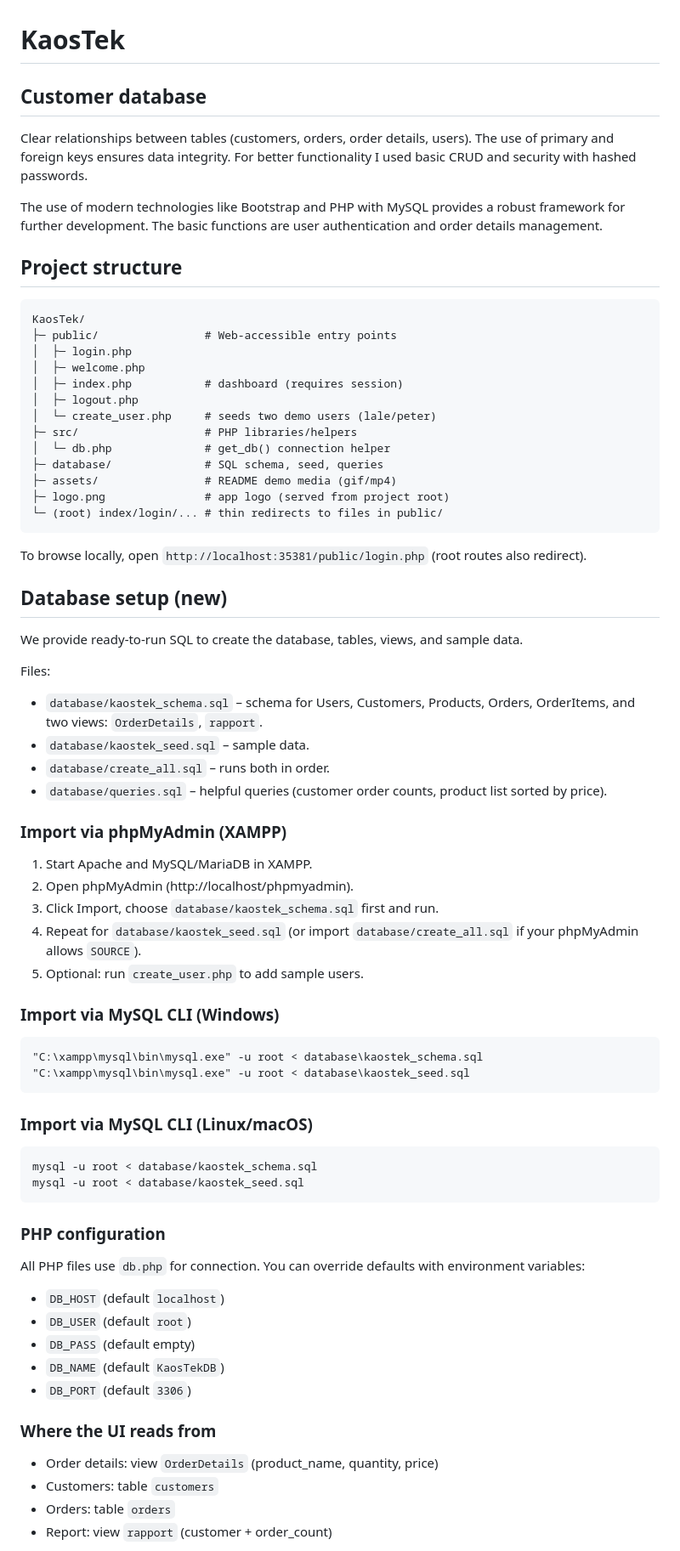
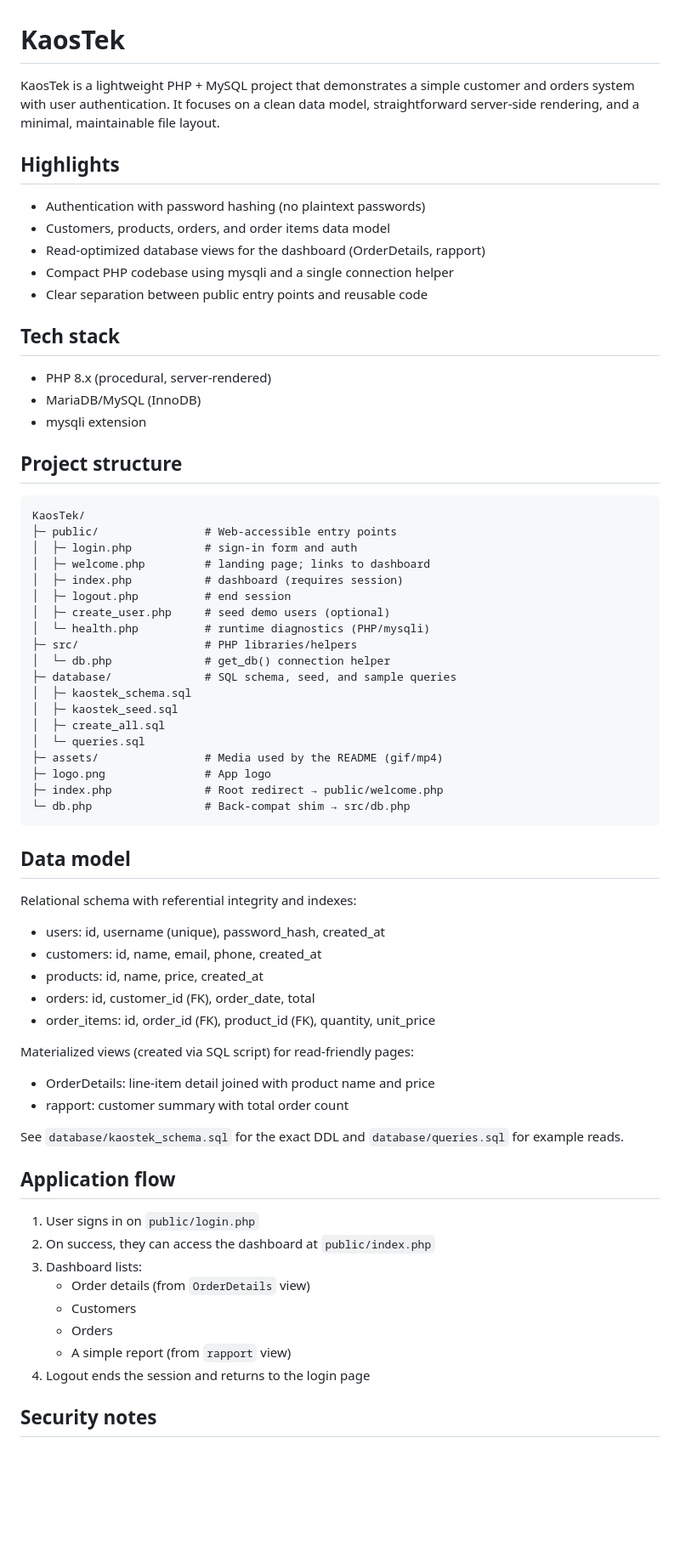
Before and after one commit to Larisa-E/KaosTek, a Markdown page: README.md, the part around one of its changes. Shown at 85% size. Drawn GitHub-style; blank space fills up the shorter version.

Commit message:
Docs: project-focused README (remove setup/how-to sections)

````diff
--- a/README.md
+++ b/README.md
@@ -1,70 +1,72 @@
 # KaosTek
 
-## Customer database
-Clear relationships between tables (customers, orders, order details, users). The use of primary and foreign keys ensures data integrity. For better functionality I used basic CRUD and security with hashed passwords.
+KaosTek is a lightweight PHP + MySQL project that demonstrates a simple customer and orders system with user authentication. It focuses on a clean data model, straightforward server-side rendering, and a minimal, maintainable file layout.
 
-The use of modern technologies like Bootstrap and PHP with MySQL provides a robust framework for further development. The basic functions are user authentication and order details management.
+## Highlights
+
+- Authentication with password hashing (no plaintext passwords)
+- Customers, products, orders, and order items data model
+- Read-optimized database views for the dashboard (OrderDetails, rapport)
+- Compact PHP codebase using mysqli and a single connection helper
+- Clear separation between public entry points and reusable code
+
+## Tech stack
+
+- PHP 8.x (procedural, server-rendered)
+- MariaDB/MySQL (InnoDB)
+- mysqli extension
 
 ## Project structure
 
 ```
 KaosTek/
 ├─ public/                # Web-accessible entry points
-│  ├─ login.php
-│  ├─ welcome.php
+│  ├─ login.php           # sign-in form and auth
+│  ├─ welcome.php         # landing page; links to dashboard
 │  ├─ index.php           # dashboard (requires session)
-│  ├─ logout.php
-│  └─ create_user.php     # seeds two demo users (lale/peter)
+│  ├─ logout.php          # end session
+│  ├─ create_user.php     # seed demo users (optional)
+│  └─ health.php          # runtime diagnostics (PHP/mysqli)
 ├─ src/                   # PHP libraries/helpers
 │  └─ db.php              # get_db() connection helper
-├─ database/              # SQL schema, seed, queries
-├─ assets/                # README demo media (gif/mp4)
-├─ logo.png               # app logo (served from project root)
-└─ (root) index/login/... # thin redirects to files in public/
+├─ database/              # SQL schema, seed, and sample queries
+│  ├─ kaostek_schema.sql
+│  ├─ kaostek_seed.sql
+│  ├─ create_all.sql
+│  └─ queries.sql
+├─ assets/                # Media used by the README (gif/mp4)
+├─ logo.png               # App logo
+├─ index.php              # Root redirect → public/welcome.php
+└─ db.php                 # Back-compat shim → src/db.php
 ```
 
-To browse locally, open `http://localhost:35381/public/login.php` (root routes also redirect).
+## Data model
 
-## Database setup (new)
+Relational schema with referential integrity and indexes:
 
-We provide ready-to-run SQL to create the database, tables, views, and sample data.
+- users: id, username (unique), password_hash, created_at
+- customers: id, name, email, phone, created_at
+- products: id, name, price, created_at
+- orders: id, customer_id (FK), order_date, total
+- order_items: id, order_id (FK), product_id (FK), quantity, unit_price
 
-Files:
-- `database/kaostek_schema.sql` – schema for Users, Customers, Products, Orders, OrderItems, and two views: `OrderDetails`, `rapport`.
-- `database/kaostek_seed.sql` – sample data.
-- `database/create_all.sql` – runs both in order.
-- `database/queries.sql` – helpful queries (customer order counts, product list sorted by price).
+Materialized views (created via SQL script) for read-friendly pages:
 
-### Import via phpMyAdmin (XAMPP)
-1. Start Apache and MySQL/MariaDB in XAMPP.
-2. Open phpMyAdmin (http://localhost/phpmyadmin).
-3. Click Import, choose `database/kaostek_schema.sql` first and run.
-4. Repeat for `database/kaostek_seed.sql` (or import `database/create_all.sql` if your phpMyAdmin allows `SOURCE`).
-5. Optional: run `create_user.php` to add sample users.
+- OrderDetails: line-item detail joined with product name and price
+- rapport: customer summary with total order count
 
-### Import via MySQL CLI (Windows)
-```bat
-"C:\xampp\mysql\bin\mysql.exe" -u root < database\kaostek_schema.sql
-"C:\xampp\mysql\bin\mysql.exe" -u root < database\kaostek_seed.sql
-```
+See `database/kaostek_schema.sql` for the exact DDL and `database/queries.sql` for example reads.
 
-### Import via MySQL CLI (Linux/macOS)
-```bash
-mysql -u root < database/kaostek_schema.sql
-mysql -u root < database/kaostek_seed.sql
-```
+## Application flow
 
-### PHP configuration
-All PHP files use `db.php` for connection. You can override defaults with environment variables:
-- `DB_HOST` (default `localhost`)
-- `DB_USER` (default `root`)
-- `DB_PASS` (default empty)
-- `DB_NAME` (default `KaosTekDB`)
-- `DB_PORT` (default `3306`)
+1. User signs in on `public/login.php`
+2. On success, they can access the dashboard at `public/index.php`
+3. Dashboard lists:
+   - Order details (from `OrderDetails` view)
+   - Customers
+   - Orders
+   - A simple report (from `rapport` view)
+4. Logout ends the session and returns to the login page
 
-### Where the UI reads from
-- Order details: view `OrderDetails` (product_name, quantity, price)
-- Customers: table `customers`
-- Orders: table `orders`
-- Report: view `rapport` (customer + order_count)
+## Security notes
 
````
Also changed, not shown: other parts of README.md (+9 -47 lines).
